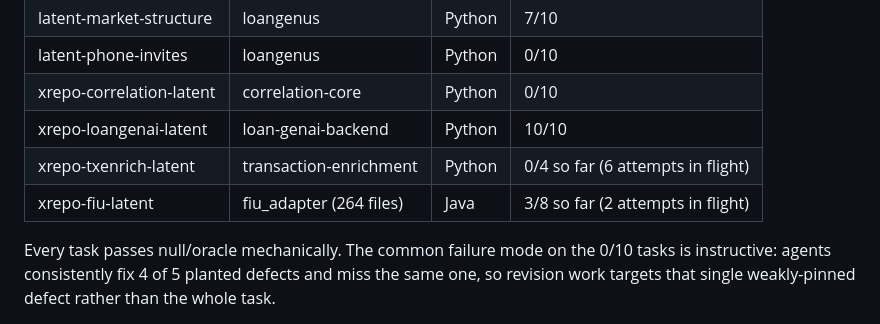
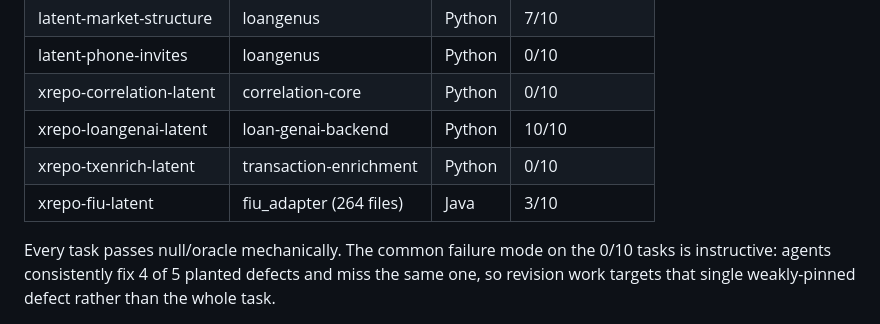
Before and after one commit to siddhantpaliwal2/rl-data-sample, a Markdown page: README.md, the part around the change. Drawn GitHub-style.

Commit message:
Finalize probe results: txenrich 0/10, fiu 3/10
Co-Authored-By: Claude Fable 5 <noreply@anthropic.com>

```diff
--- a/README.md
+++ b/README.md
@@ -70,8 +70,8 @@ overstate difficulty).
 | latent-phone-invites | loangenus | Python | 0/10 |
 | xrepo-correlation-latent | correlation-core | Python | 0/10 |
 | xrepo-loangenai-latent | loan-genai-backend | Python | 10/10 |
-| xrepo-txenrich-latent | transaction-enrichment | Python | 0/4 so far (6 attempts in flight) |
-| xrepo-fiu-latent | fiu_adapter (264 files) | Java | 3/8 so far (2 attempts in flight) |
+| xrepo-txenrich-latent | transaction-enrichment | Python | 0/10 |
+| xrepo-fiu-latent | fiu_adapter (264 files) | Java | 3/10 |
 
 Every task passes null/oracle mechanically. The common failure mode on the
 0/10 tasks is instructive: agents consistently fix 4 of 5 planted defects and
```
